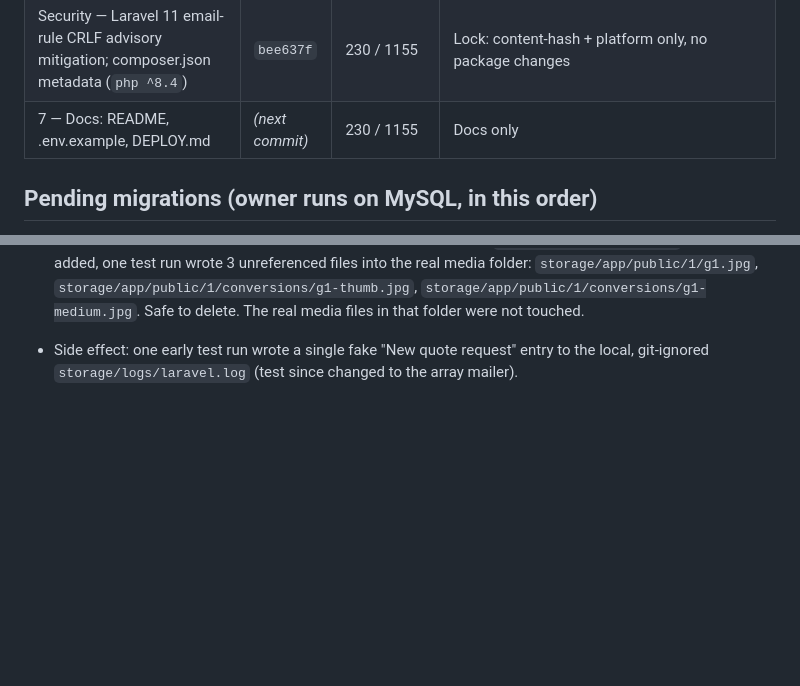
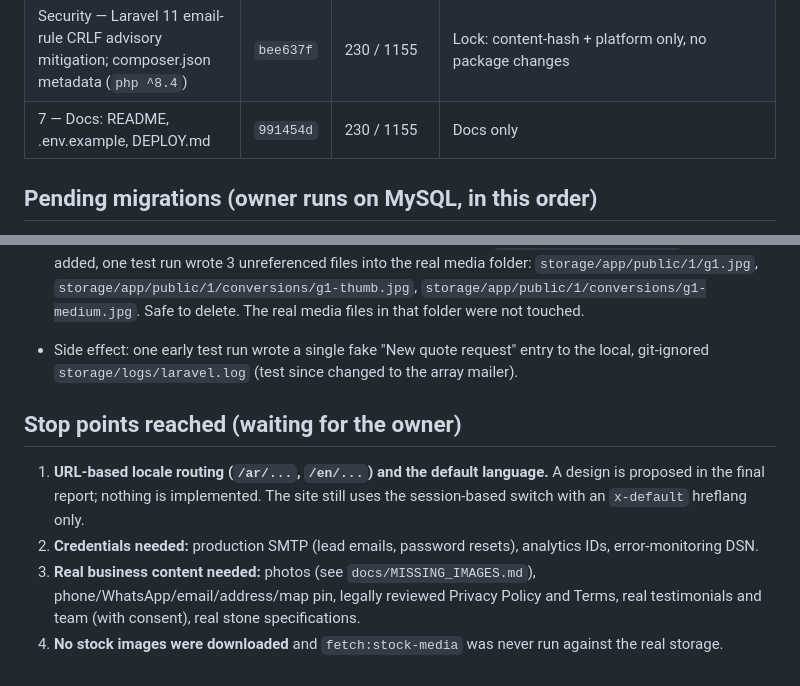
Before and after one commit to m77mdabdo/riyadat_al_jawhara, a Markdown page: docs/WORK_LOG.md, 2 parts joined by grey strips. Drawn GitHub-style; blank space fills up the shorter version.

Commit message:
docs: work log - final phase hashes and stop points

```diff
--- a/docs/WORK_LOG.md
+++ b/docs/WORK_LOG.md
@@ -33,7 +33,7 @@ Baseline: `PROJECT_AUDIT_REPORT.md` §25. Nothing is pushed or merged from this
 | 5e — Remove axios, `lang/ar.json` for framework strings | `53e536f` | 146 / 757 | Public JS 92.8 KB → 46.3 KB (gzip 34.1 → 16.7 KB). Re-verified after Phase 5: 330 visual checks clean; CSP 0 violations |
 | 6 — Tests + CI: factories for all 17 models, test matrix (blog, public pages + RTL, every admin resource × role, command, error pages), query budgets, GitHub Actions (Pint + PHPUnit + asset build) | `7e872a3` | 228 / 1150 | Branded 403/419/429/503 pages added (comment throttle showed a raw 429). Pint fixed 5 pre-existing skeleton files so CI can enforce style repo-wide. Tests fake the public disk and skip Vite |
 | Security — Laravel 11 email-rule CRLF advisory mitigation; composer.json metadata (`php ^8.4`) | `bee637f` | 230 / 1155 | Lock: content-hash + platform only, no package changes |
-| 7 — Docs: README, .env.example, DEPLOY.md | _(next commit)_ | 230 / 1155 | Docs only |
+| 7 — Docs: README, .env.example, DEPLOY.md | `991454d` | 230 / 1155 | Docs only |
 
 ## Pending migrations (owner runs on MySQL, in this order)
 
@@ -62,3 +62,10 @@ Baseline: `PROJECT_AUDIT_REPORT.md` §25. Nothing is pushed or merged from this
 - Lead emails are rendered in the app default locale (`APP_LOCALE`, currently `en`); strings exist in both AR and EN.
 - **Cleanup needed (not deleted without approval):** before the global `Storage::fake('public')` guard was added, one test run wrote 3 unreferenced files into the real media folder: `storage/app/public/1/g1.jpg`, `storage/app/public/1/conversions/g1-thumb.jpg`, `storage/app/public/1/conversions/g1-medium.jpg`. Safe to delete. The real media files in that folder were not touched.
 - Side effect: one early test run wrote a single fake "New quote request" entry to the local, git-ignored `storage/logs/laravel.log` (test since changed to the array mailer).
+
+## Stop points reached (waiting for the owner)
+
+1. **URL-based locale routing (`/ar/...`, `/en/...`) and the default language.** A design is proposed in the final report; nothing is implemented. The site still uses the session-based switch with an `x-default` hreflang only.
+2. **Credentials needed:** production SMTP (lead emails, password resets), analytics IDs, error-monitoring DSN.
+3. **Real business content needed:** photos (see `docs/MISSING_IMAGES.md`), phone/WhatsApp/email/address/map pin, legally reviewed Privacy Policy and Terms, real testimonials and team (with consent), real stone specifications.
+4. **No stock images were downloaded** and `fetch:stock-media` was never run against the real storage.
```
